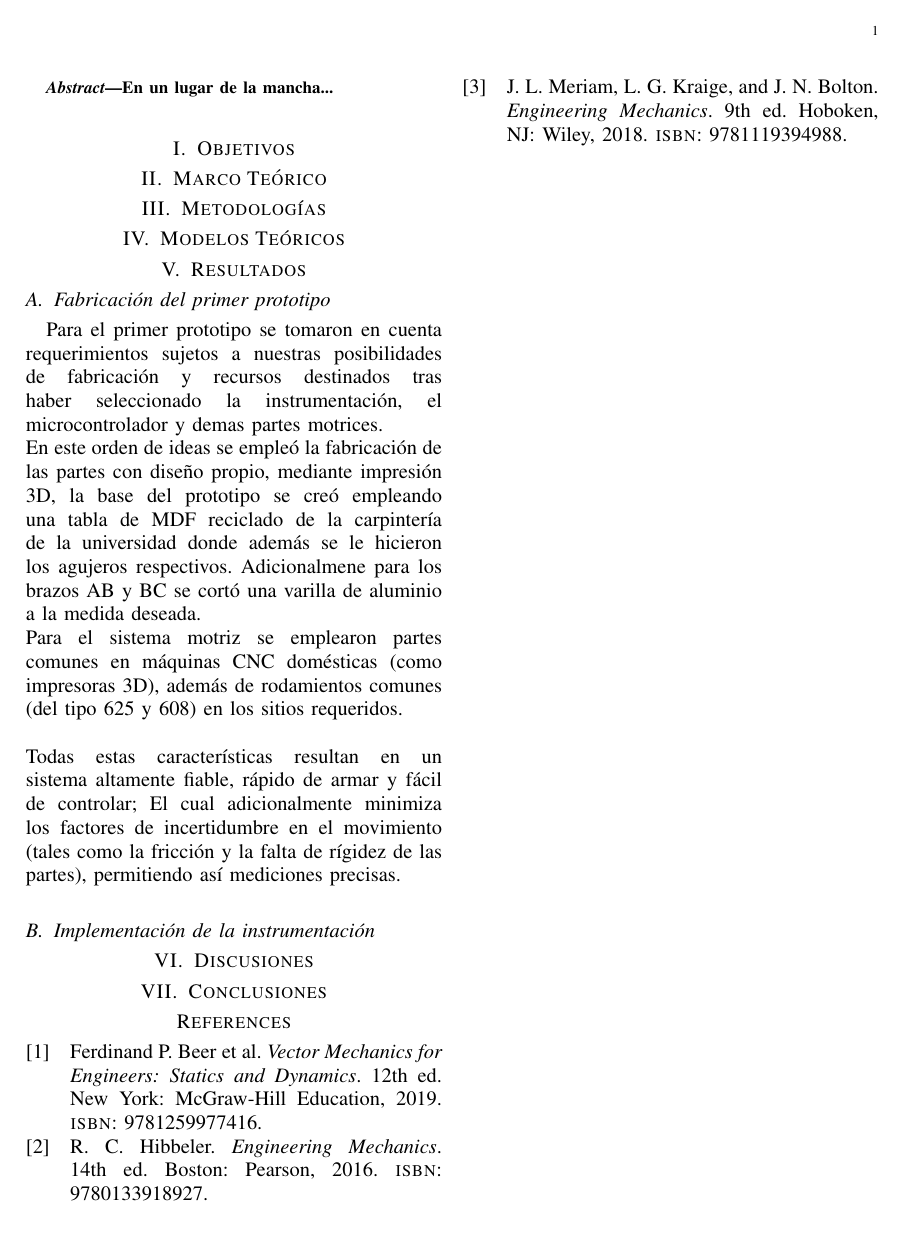
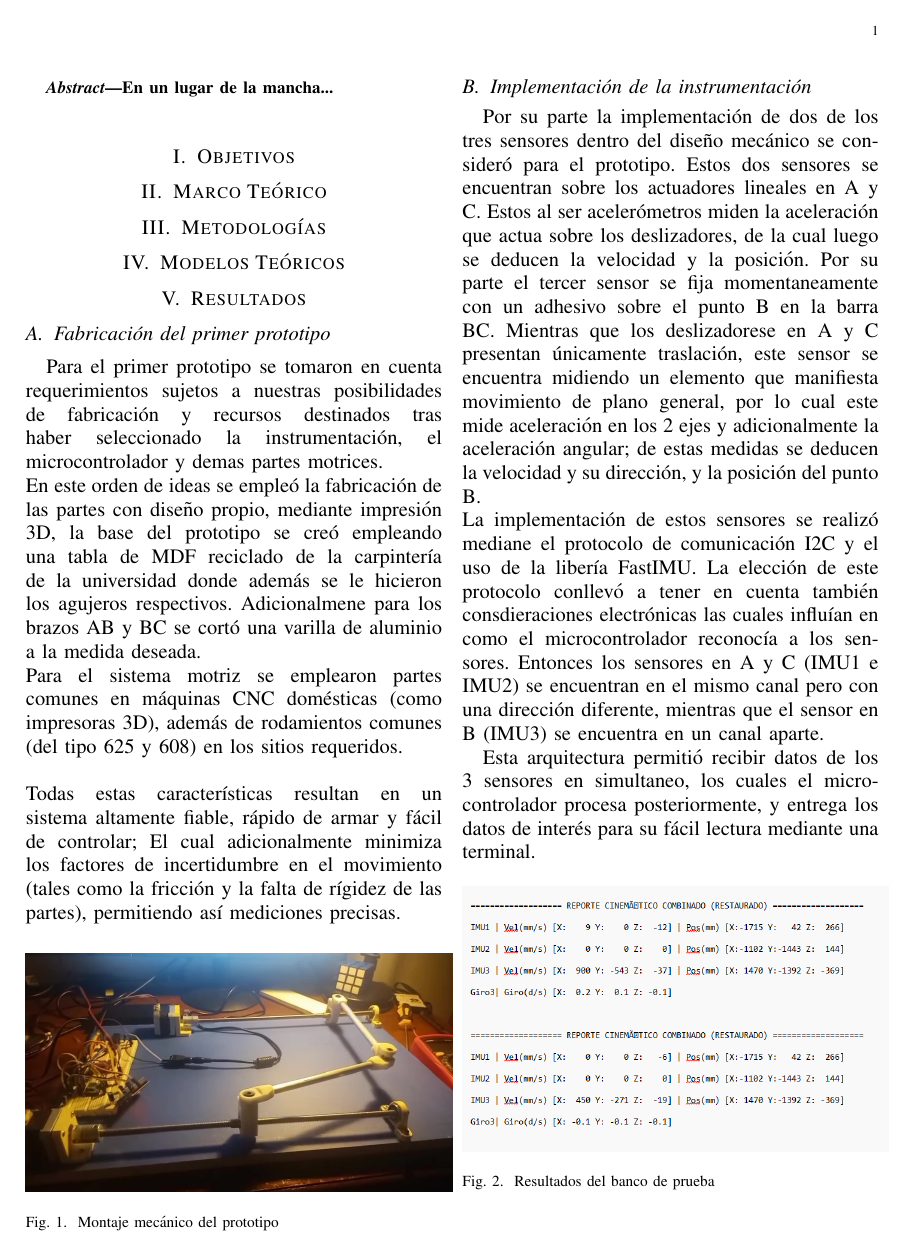
Before and after one commit to SAValenciaA/dynamics-report, a LaTeX paper (main.tex, which reads preamble.sty, sections/resultados.tex): page 2 of 2 before the commit and page 2 of 3 after it. Compiled offline with pdfLaTeX.

Commit message:
acabado parcialmente, finalizada subsección de montaje mecánico y añadidas imágenes y secciones de interés

```diff
--- a/preamble.sty
+++ b/preamble.sty
@@ -10,6 +10,7 @@
 
 %%%%%%%%%%%%%%%%%%%% Packages
 \usepackage{graphicx}  % ????
+\usepackage{float}     % For [H] float positioning
 \usepackage{amsmath}   % For math
 \usepackage{tikz}      % For graphics
 \usepackage{xcolor}    % For styling colors
--- a/sections/resultados.tex
+++ b/sections/resultados.tex
@@ -16,4 +16,29 @@ Todas estas características resultan en un sistema altamente fiable, rápido de
 El cual adicionalmente minimiza los factores de incertidumbre en el movimiento (tales como la fricción y la falta de rígidez de las partes),
 permitiendo así mediciones precisas.
 
+\begin{figure}[H]
+  \centering
+  \includegraphics[width=0.5\textwidth]{img/montaje mecánico.jpg}
+  \caption{Montaje mecánico del prototipo}
+  \label{fig:montaje_mecanico}
+\end{figure}
+
 \subsection{Implementación de la instrumentación}
+
+Por su parte la implementación de dos de los tres sensores dentro del diseño mecánico se consideró para el prototipo.
+Estos dos sensores se encuentran sobre los actuadores lineales en A y C. Estos al ser acelerómetros miden la aceleración que actua sobre los deslizadores, de la cual luego se deducen la velocidad y la posición.
+Por su parte el tercer sensor se fija momentaneamente con un adhesivo sobre el punto B en la barra BC. Mientras que los deslizadorese en A y C presentan únicamente traslación, este sensor se encuentra midiendo un elemento
+que manifiesta movimiento de plano general, por lo cual este mide aceleración en los 2 ejes y adicionalmente la aceleración angular; de estas medidas se deducen la velocidad y su dirección, y la posición del punto B.
+\\
+La implementación de estos sensores se realizó mediane el protocolo de comunicación I2C y el uso de la libería FastIMU. La elección de este protocolo
+conllevó a tener en cuenta también consdieraciones electrónicas las cuales influían en como el microcontrolador reconocía a los sensores.
+Entonces los sensores en A y C (IMU1 e IMU2) se encuentran en el mismo canal pero con una dirección diferente, mientras que el sensor en B (IMU3) se encuentra en un canal aparte.
+
+Esta arquitectura permitió recibir datos de los 3 sensores en simultaneo, los cuales el microcontrolador procesa posteriormente, y entrega los datos de interés para su fácil lectura mediante una terminal.
+
+\begin{figure}[H]
+  \centering
+  \includegraphics[width=0.5\textwidth]{img/resultados de banco de prueba.png}
+  \caption{Resultados del banco de prueba}
+  \label{fig:resultados_banco_prueba}
+\end{figure}
```
Also changed, not shown: img/montaje mecánico.jpg (added), img/resultados de banco de prueba.png (added), 1 other file.
